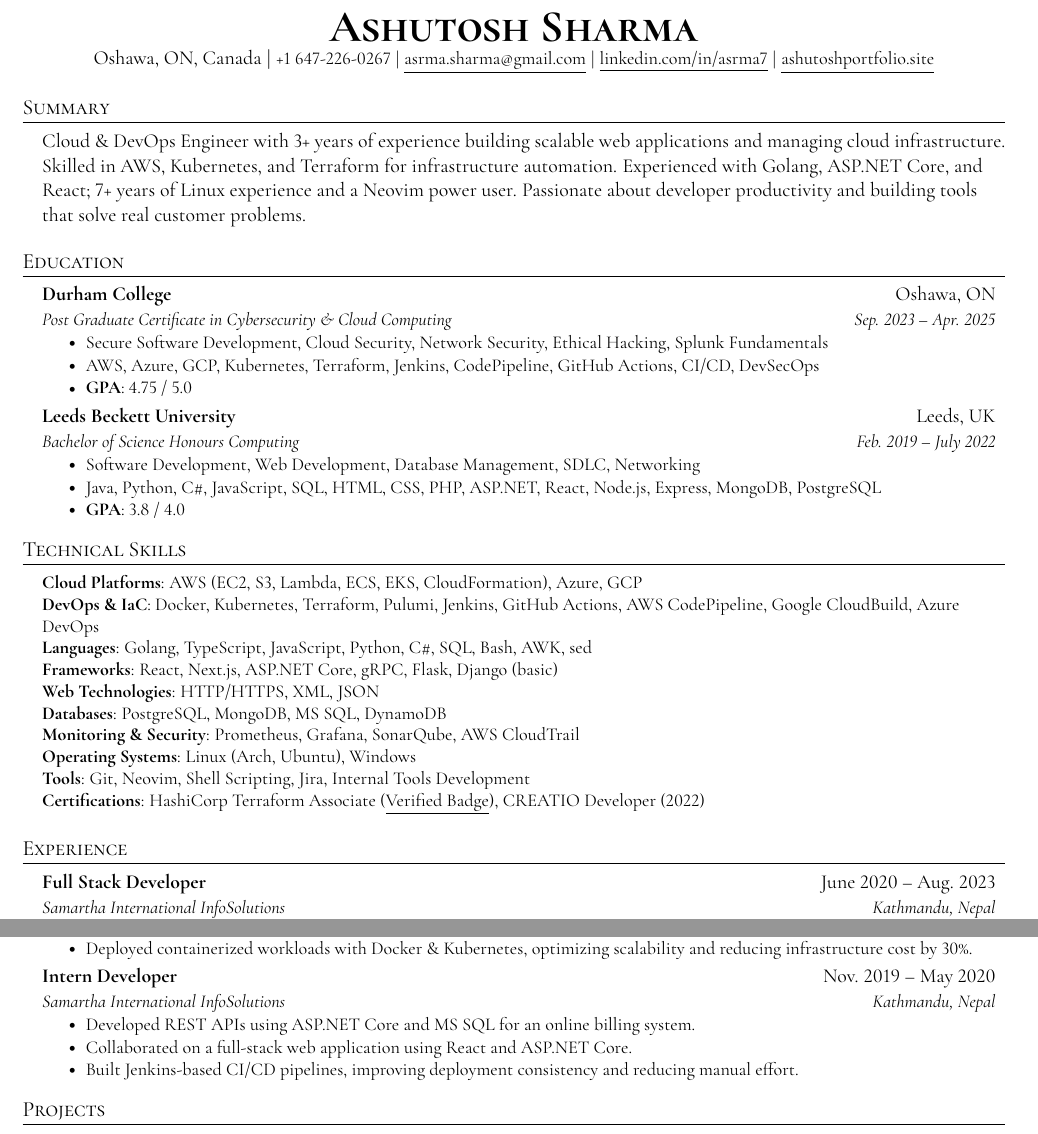
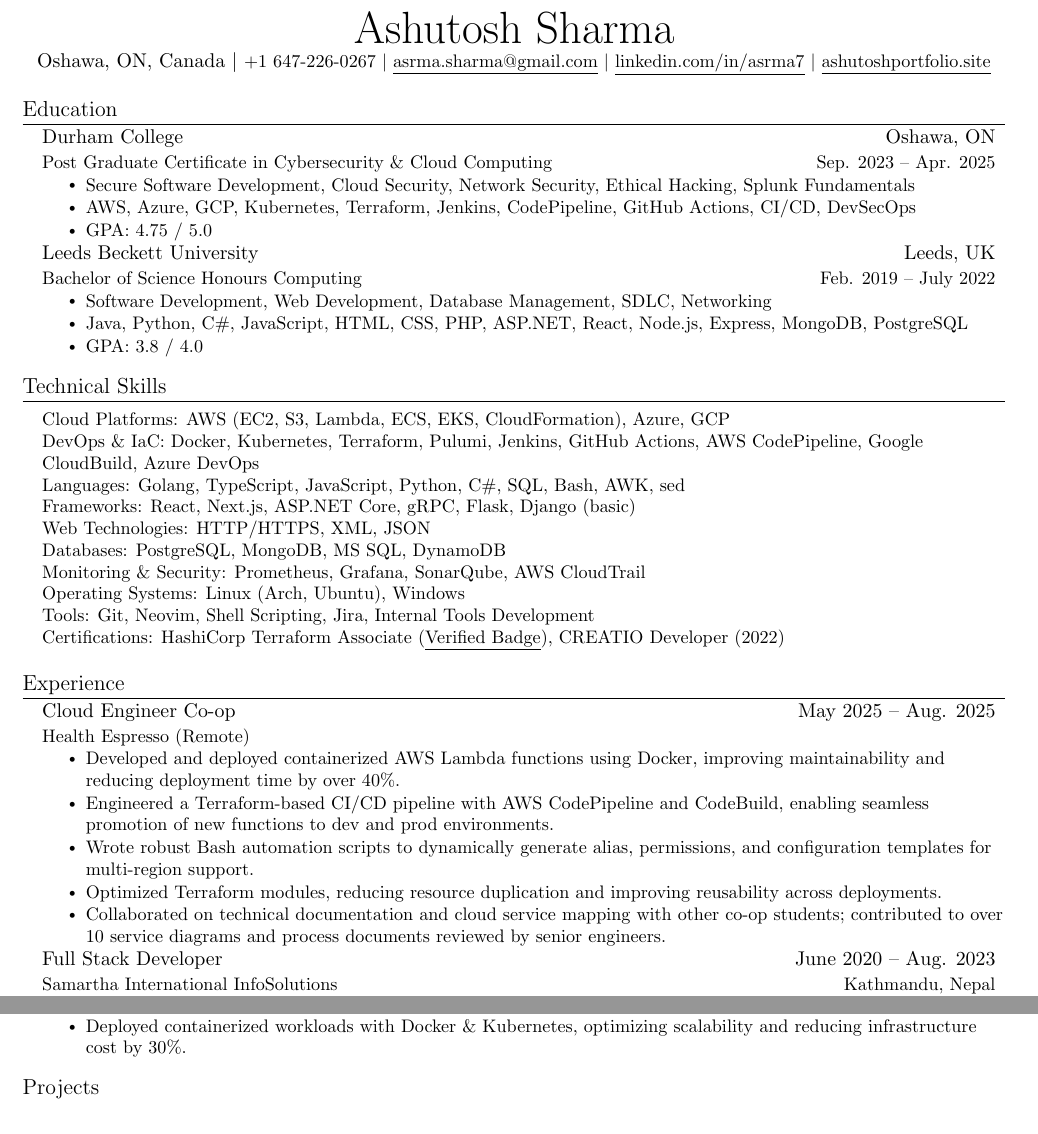
Before and after one commit to asrma7/Resume, a LaTeX CV (resume.tex): two parts of the page, joined at a grey line, cut so that both start at the same text. The pictures show the PDF file resume.pdf that the author committed with the source.

Commit message:
Update .gitignore and resume.tex to improve file management and enhance resume content

```diff
--- a/resume.tex
+++ b/resume.tex
@@ -105,12 +105,12 @@
 \end{center}
 
 %-----------SUMMARY-----------
-\section{Summary}
-  \resumeSubHeadingListStart
-    \item{
-      Cloud \& DevOps Engineer with 3+ years of experience building scalable web applications and managing cloud infrastructure. Skilled in AWS, Kubernetes, and Terraform for infrastructure automation. Experienced with Golang, ASP.NET Core, and React; 7+ years of Linux experience and a Neovim power user. Passionate about developer productivity and building tools that solve real customer problems.
-    }
-  \resumeSubHeadingListEnd
+% \section{Summary}
+%   \resumeSubHeadingListStart
+%     \item{
+%       Cloud \& DevOps Engineer with 3+ years of experience building scalable web applications and managing cloud infrastructure. Skilled in AWS, Kubernetes, and Terraform for infrastructure automation. Experienced with Golang, ASP.NET Core, and React; 7+ years of Linux experience and a Neovim power user. Passionate about developer productivity and building tools that solve real customer problems.
+%     }
+%   \resumeSubHeadingListEnd
 
 %-----------EDUCATION-----------
 \section{Education}
@@ -129,7 +129,7 @@
       {Bachelor of Science Honours Computing}{Feb. 2019 -- July 2022}
         \resumeItemListStart
             \resumeItem{Software Development, Web Development, Database Management, SDLC, Networking}
-            \resumeItem{Java, Python, C\#, JavaScript, SQL, HTML, CSS, PHP, ASP.NET, React, Node.js, Express, MongoDB, PostgreSQL}
+            \resumeItem{Java, Python, C\#, JavaScript, HTML, CSS, PHP, ASP.NET, React, Node.js, Express, MongoDB, PostgreSQL}
             \resumeItem{\textbf{GPA}: 3.8 / 4.0}
         \resumeItemListEnd
   \resumeSubHeadingListEnd
@@ -157,6 +157,18 @@
   \resumeSubHeadingListStart
 
     \resumeSubheading
+      {Cloud Engineer Co-op}{May 2025 -- Aug. 2025}
+      {Health Espresso (Remote)}{}
+      \resumeItemListStart
+        \resumeItem{Developed and deployed containerized \textbf{AWS Lambda} functions using \textbf{Docker}, improving maintainability and reducing deployment time by over \textbf{40\%}.}
+        \resumeItem{Engineered a Terraform-based CI/CD pipeline with \textbf{AWS CodePipeline} and \textbf{CodeBuild}, enabling seamless promotion of new functions to dev and prod environments.}
+        \resumeItem{Wrote robust \textbf{Bash} automation scripts to dynamically generate alias, permissions, and configuration templates for multi-region support.}
+        \resumeItem{Optimized \textbf{Terraform} modules, reducing resource duplication and improving reusability across deployments.}
+        \resumeItem{Collaborated on technical documentation and cloud service mapping with other co-op students; contributed to over \textbf{10} service diagrams and process documents reviewed by senior engineers.}
+      \resumeItemListEnd
+
+
+    \resumeSubheading
       {Full Stack Developer}{June 2020 -- Aug. 2023}
       {Samartha International InfoSolutions}{Kathmandu, Nepal}
       \resumeItemListStart
@@ -164,15 +176,6 @@
         \resumeItem{Leveraged AWS services and CI/CD pipelines to reduce deployment time by 50\%.}
         \resumeItem{Architected CRM \& BPM solutions using ASP.NET and MS SQL to streamline business workflows.}
         \resumeItem{Deployed containerized workloads with Docker \& Kubernetes, optimizing scalability and reducing infrastructure cost by 30\%.}
-      \resumeItemListEnd
-
-    \resumeSubheading
-      {Intern Developer}{Nov. 2019 -- May 2020}
-      {Samartha International InfoSolutions}{Kathmandu, Nepal}
-      \resumeItemListStart
-        \resumeItem{Developed REST APIs using ASP.NET Core and MS SQL for an online billing system.}
-        \resumeItem{Collaborated on a full-stack web application using React and ASP.NET Core.}
-        \resumeItem{Built Jenkins-based CI/CD pipelines, improving deployment consistency and reducing manual effort.}
       \resumeItemListEnd
   \resumeSubHeadingListEnd
 
```
Also changed, not shown: resume.pdf, resume.tex (2 more changed lines), 1 other file.
